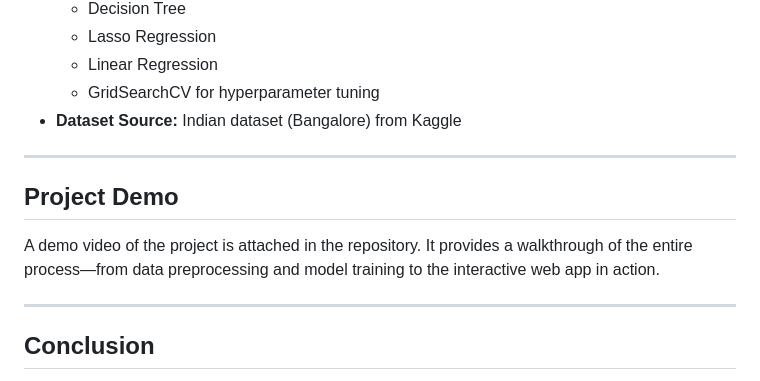
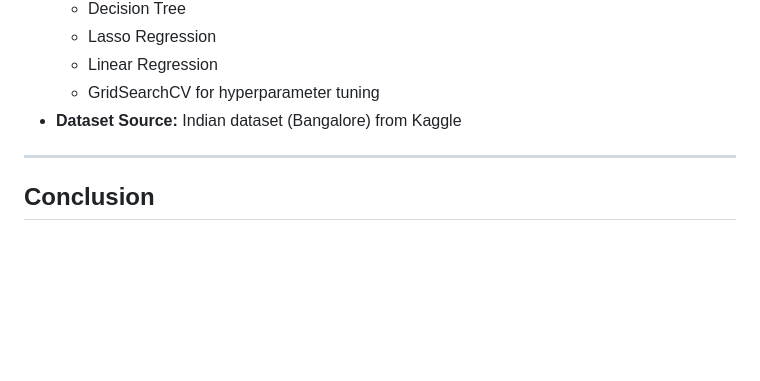
Before and after one commit to Maha-Jr10/House-price-prediction-project, a Markdown page: README.md, the part around the change. Rendered like a GitHub page; blank space fills up the shorter version.

```diff
--- a/README.md
+++ b/README.md
@@ -65,12 +65,6 @@ As a booming tech city, Bangalore experiences significant fluctuations in real e
 
 ---
 
-## Project Demo
-
-A demo video of the project is attached in the repository. It provides a walkthrough of the entire process—from data preprocessing and model training to the interactive web app in action.
-
----
-
 ## Conclusion
 
 This project was an exciting opportunity to apply machine learning from end to end, integrating both data science techniques and full-stack web development. It demonstrates how advanced data preparation, model building, and real-time web integration can be combined to solve real-world problems in the dynamic real estate market.
```
